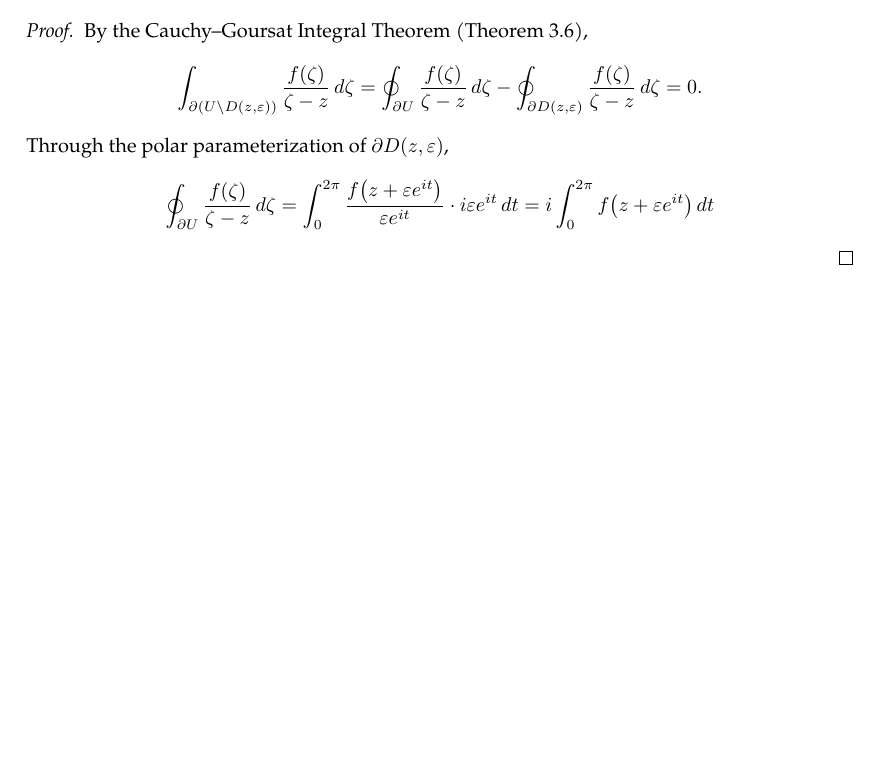
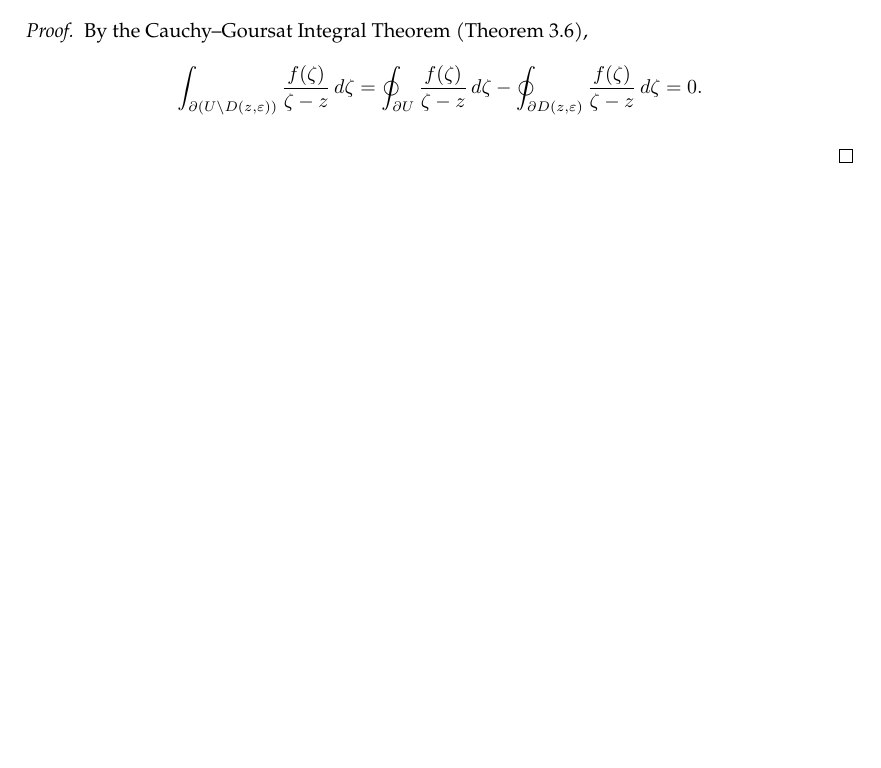
Before and after one commit to slipperking/complex-analysis-latex, a LaTeX document (main.tex): part of page 24 of 24, cut so that both start at the same text, the shorter picture padded with empty space. Compiled offline with pdfLaTeX.

Commit message:
overleaf_to_git (Sun May 25 00:37:32 2025 -0700): update main.tex from r4872 to r4884

```diff
--- a/main.tex
+++ b/main.tex
@@ -659,6 +659,7 @@ When Cauchy famously published \autoref{thm:cauchyintegralformula} and \autoref{
     \end{equation}
 \end{theorem}
 \begin{proof}
-    By the Cauchy--Goursat Integral Theorem (\autoref{thm:cauchygoursattheorem}), \[\int_{\partial\paren{U\setminus D(z,\varepsilon)}}\frac{f(\zeta)}{\zeta-z}\ddzeta=\oint_{\partial U}\frac{f(\zeta)}{\zeta-z}\ddzeta-\oint_{\partial D(z,\varepsilon)}\frac{f(\zeta)}{\zeta-z}\ddzeta=0.\] Through the polar parameterization of \(\partial D(z,\varepsilon)\),\[\oint_{\partial U}\frac{f(\zeta)}{\zeta-z}\ddzeta=\int_0^{2\pi}\frac{f\paren{z+\varepsilon e^{it}}}{\varepsilon e^{it}}\cdot i\varepsilon e^{it}\dd{t}=i\int_0^{2\pi}f\paren{z+\varepsilon e^{it}}\dd{t}\]
+    By the Cauchy--Goursat Integral Theorem (\autoref{thm:cauchygoursattheorem}), \[\int_{\partial\paren{U\setminus D(z,\varepsilon)}}\frac{f(\zeta)}{\zeta-z}\ddzeta=\oint_{\partial U}\frac{f(\zeta)}{\zeta-z}\ddzeta-\oint_{\partial D(z,\varepsilon)}\frac{f(\zeta)}{\zeta-z}\ddzeta=0.\]
+
 \end{proof}
 \end{document}
```
